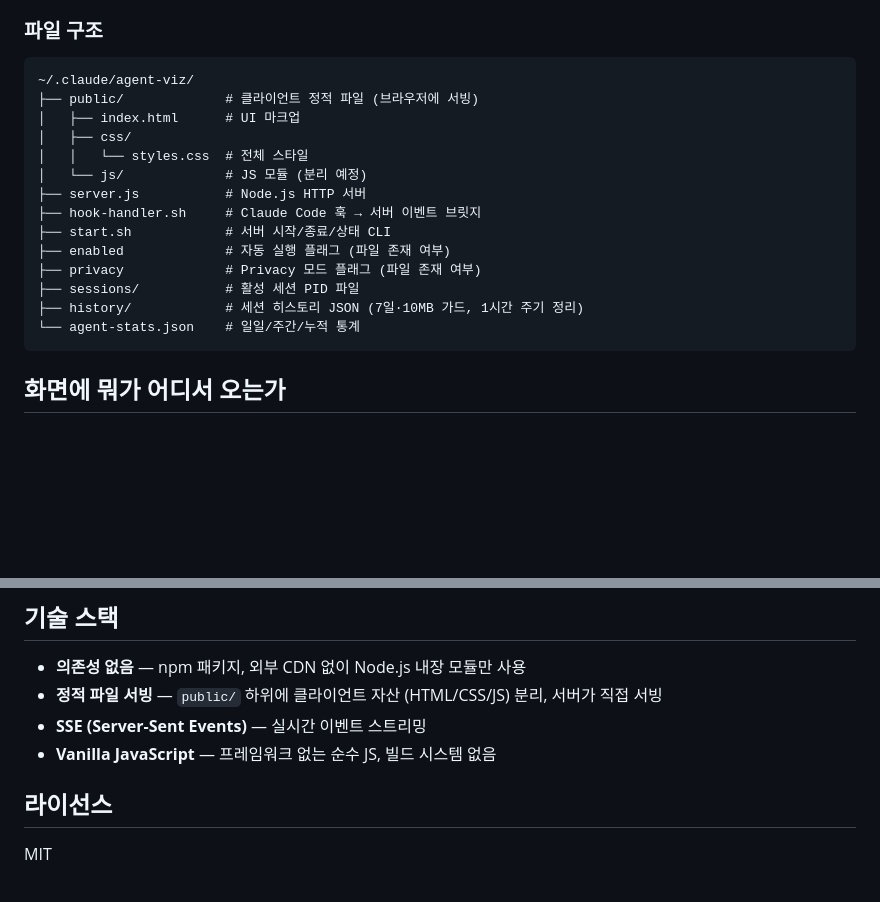
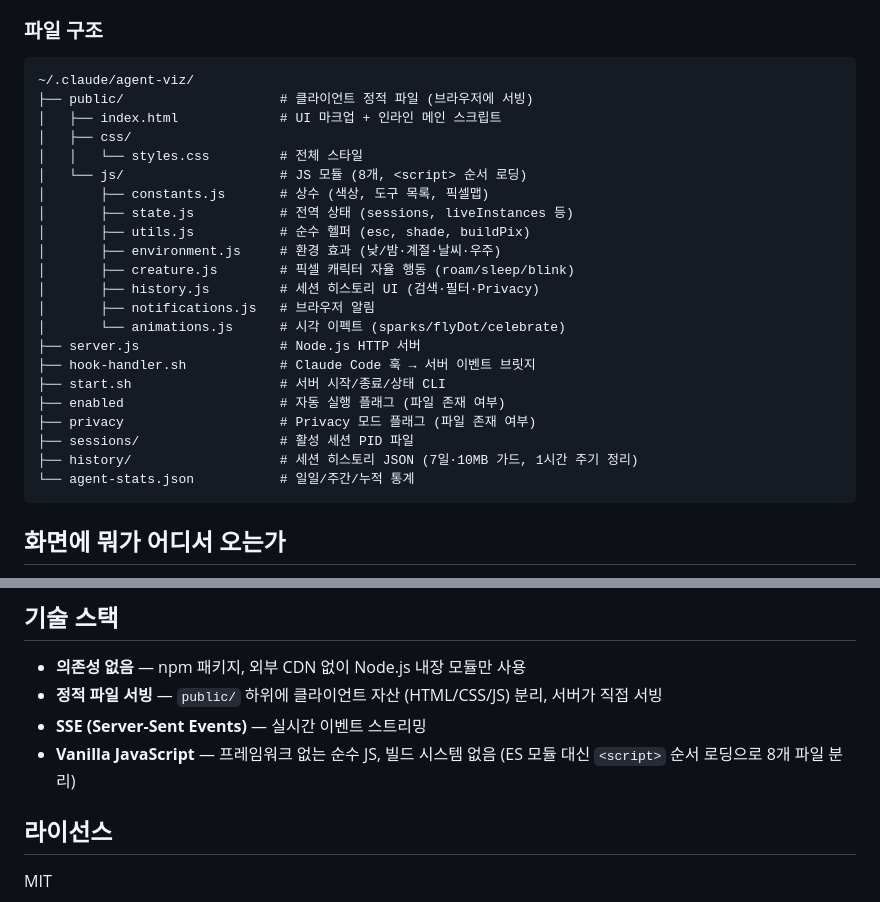
Before and after one commit to oy-snowwwww/claude-agent-viz, a Markdown page: README.md, 2 parts joined by grey strips. Rendered like a GitHub page; blank space fills up the shorter version.

Commit message:
docs: README 파일 구조 섹션을 실제 JS 모듈 8개로 갱신
- "JS 모듈 (분리 예정)" → 실제 8개 파일 목록 + 각 모듈 역할 1줄 설명
- 기술 스택: Vanilla JS에 모듈 분리 방식(script 순서 로딩) 한 줄 추가

````diff
--- a/README.md
+++ b/README.md
@@ -292,19 +292,27 @@ CLAUDE.md
 
 ```
 ~/.claude/agent-viz/
-├── public/             # 클라이언트 정적 파일 (브라우저에 서빙)
-│   ├── index.html      # UI 마크업
+├── public/                    # 클라이언트 정적 파일 (브라우저에 서빙)
+│   ├── index.html             # UI 마크업 + 인라인 메인 스크립트
 │   ├── css/
-│   │   └── styles.css  # 전체 스타일
-│   └── js/             # JS 모듈 (분리 예정)
-├── server.js           # Node.js HTTP 서버
-├── hook-handler.sh     # Claude Code 훅 → 서버 이벤트 브릿지
-├── start.sh            # 서버 시작/종료/상태 CLI
-├── enabled             # 자동 실행 플래그 (파일 존재 여부)
-├── privacy             # Privacy 모드 플래그 (파일 존재 여부)
-├── sessions/           # 활성 세션 PID 파일
-├── history/            # 세션 히스토리 JSON (7일·10MB 가드, 1시간 주기 정리)
-└── agent-stats.json    # 일일/주간/누적 통계
+│   │   └── styles.css         # 전체 스타일
+│   └── js/                    # JS 모듈 (8개, <script> 순서 로딩)
+│       ├── constants.js       # 상수 (색상, 도구 목록, 픽셀맵)
+│       ├── state.js           # 전역 상태 (sessions, liveInstances 등)
+│       ├── utils.js           # 순수 헬퍼 (esc, shade, buildPix)
+│       ├── environment.js     # 환경 효과 (낮/밤·계절·날씨·우주)
+│       ├── creature.js        # 픽셀 캐릭터 자율 행동 (roam/sleep/blink)
+│       ├── history.js         # 세션 히스토리 UI (검색·필터·Privacy)
+│       ├── notifications.js   # 브라우저 알림
+│       └── animations.js      # 시각 이펙트 (sparks/flyDot/celebrate)
+├── server.js                  # Node.js HTTP 서버
+├── hook-handler.sh            # Claude Code 훅 → 서버 이벤트 브릿지
+├── start.sh                   # 서버 시작/종료/상태 CLI
+├── enabled                    # 자동 실행 플래그 (파일 존재 여부)
+├── privacy                    # Privacy 모드 플래그 (파일 존재 여부)
+├── sessions/                  # 활성 세션 PID 파일
+├── history/                   # 세션 히스토리 JSON (7일·10MB 가드, 1시간 주기 정리)
+└── agent-stats.json           # 일일/주간/누적 통계
 ```
 
 ## 화면에 뭐가 어디서 오는가
@@ -396,7 +404,7 @@ model: sonnet
 - **의존성 없음** — npm 패키지, 외부 CDN 없이 Node.js 내장 모듈만 사용
 - **정적 파일 서빙** — `public/` 하위에 클라이언트 자산 (HTML/CSS/JS) 분리, 서버가 직접 서빙
 - **SSE (Server-Sent Events)** — 실시간 이벤트 스트리밍
-- **Vanilla JavaScript** — 프레임워크 없는 순수 JS, 빌드 시스템 없음
+- **Vanilla JavaScript** — 프레임워크 없는 순수 JS, 빌드 시스템 없음 (ES 모듈 대신 `<script>` 순서 로딩으로 8개 파일 분리)
 
 ## 라이선스
 
````
